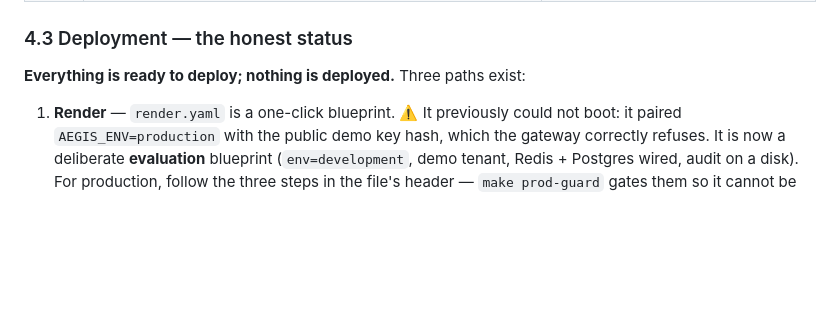
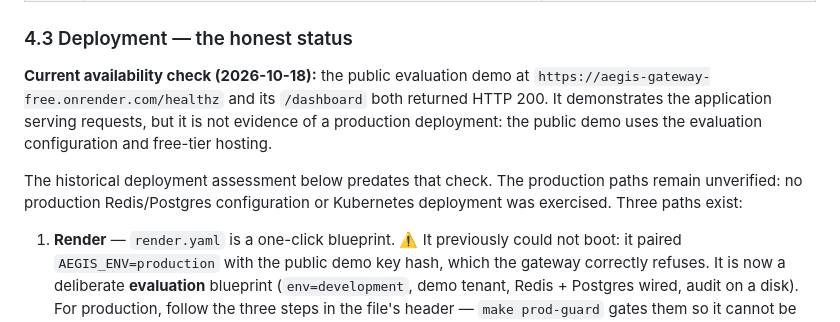
Before and after one commit to dgexplores/aegis-gateway, a Markdown page: STATUS.md, the part around the change. GitHub-like rendering; blank space fills up the shorter version.

Commit message:
docs: clarify current demo availability

```diff
--- a/STATUS.md
+++ b/STATUS.md
@@ -222,7 +222,14 @@ injection vectors (encoded, multi-turn, role-tag smuggling).
 
 ### 4.3 Deployment — the honest status
 
-**Everything is ready to deploy; nothing is deployed.** Three paths exist:
+**Current availability check (2026-10-18):** the public evaluation demo at
+`https://aegis-gateway-free.onrender.com/healthz` and its `/dashboard` both returned HTTP 200.
+It demonstrates the application serving requests, but it is not evidence of a production
+deployment: the public demo uses the evaluation configuration and free-tier hosting.
+
+The historical deployment assessment below predates that check. The production paths remain
+unverified: no production Redis/Postgres configuration or Kubernetes deployment was exercised.
+Three paths exist:
 
 1. **Render** — `render.yaml` is a one-click blueprint. ⚠️ It previously could not
    boot: it paired `AEGIS_ENV=production` with the public demo key hash, which the
```
